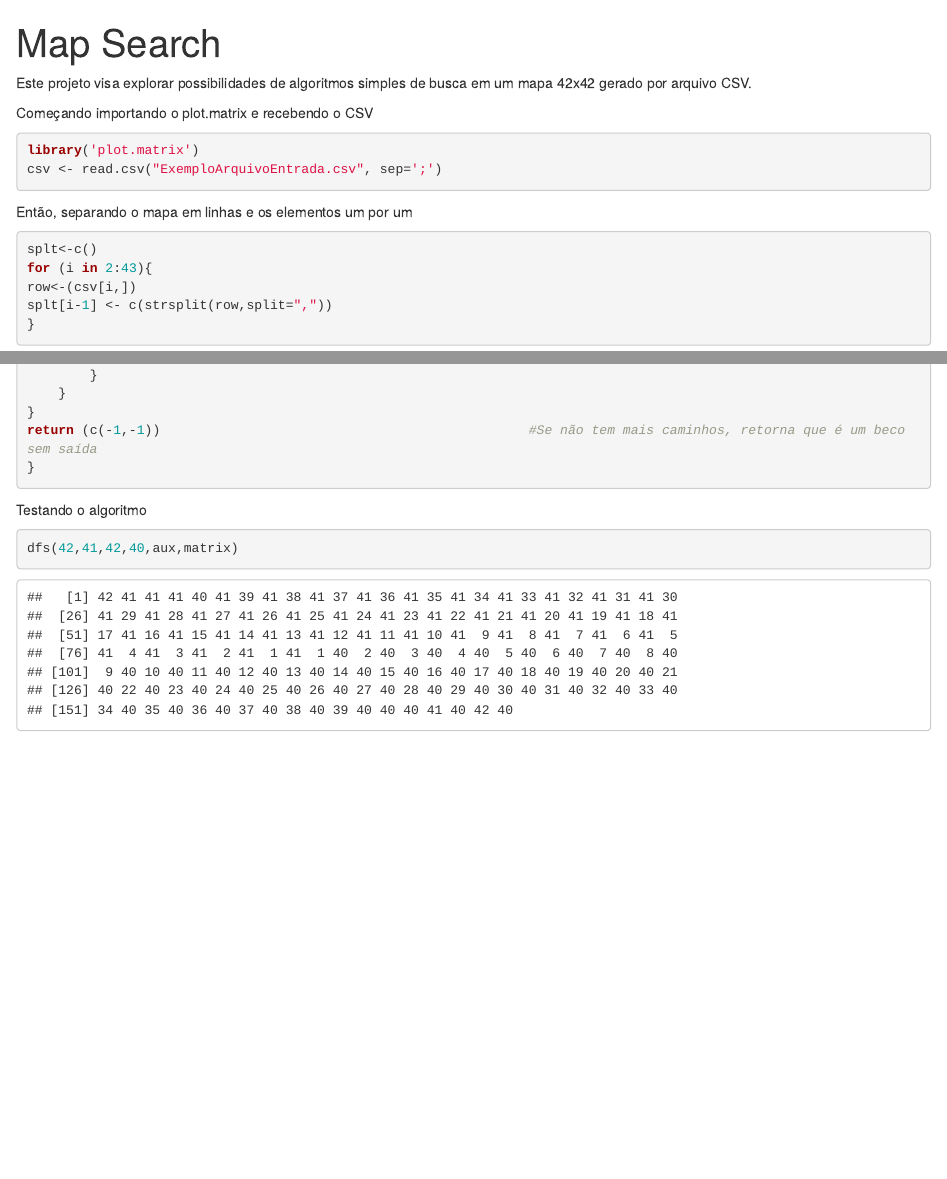
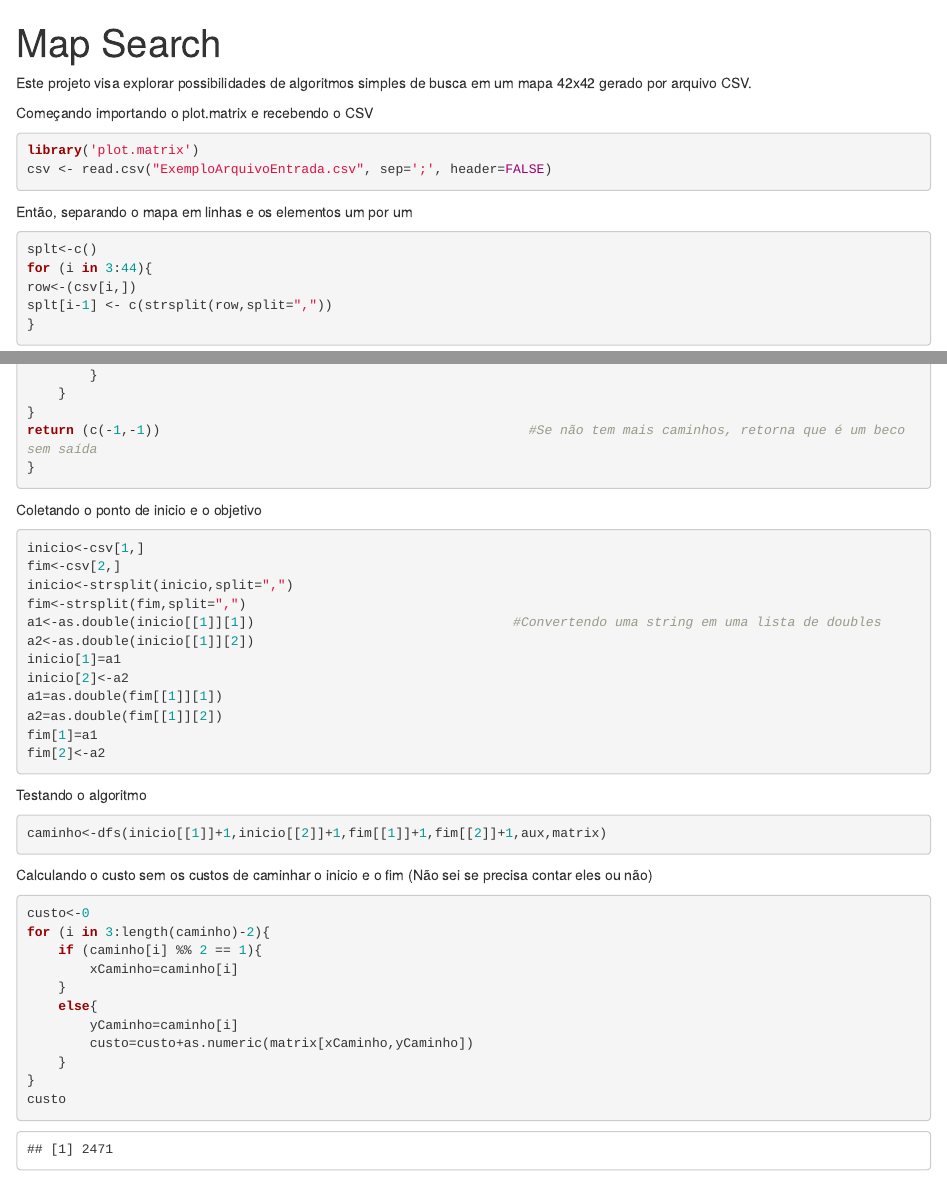
Before and after one commit to GabrielGMSantini/Map-Search-R, an R Markdown document (BFS.Rmd): the page in a window 1100 px wide, from its top, and a second part further down, joined at a grey line. Rendered offline with R 4.5, knitr and Pandoc, with nearby package versions; drawn as R Markdown's standard HTML page in place of the format the file asks for.

Commit message:
Adições simples
Adição das funções de leitura do inicio e do fim pelo CSV e de calculo do custo sem considerar o custo do nó inicial e do final, pois não sei se devem ser considerados ou não.

````diff
--- a/BFS.Rmd
+++ b/BFS.Rmd
@@ -9,14 +9,14 @@ Começando importando o plot.matrix e recebendo o CSV
 
 ```{r}
 library('plot.matrix')
-csv <- read.csv("ExemploArquivoEntrada.csv", sep=';')
+csv <- read.csv("ExemploArquivoEntrada.csv", sep=';', header=FALSE)
 ```
 
 Então, separando o mapa em linhas e os elementos um por um
 
 ```{r}
 splt<-c()
-for (i in 2:43){
+for (i in 3:44){
 row<-(csv[i,])
 splt[i-1] <- c(strsplit(row,split=","))
 }
@@ -95,10 +95,39 @@ if(startY-1>0){                                                 #Verificando os
 return (c(-1,-1))                                               #Se não tem mais caminhos, retorna que é um beco sem saída
 }
 ```
+Coletando o ponto de inicio e o objetivo
+```{r}
+inicio<-csv[1,]
+fim<-csv[2,]
+inicio<-strsplit(inicio,split=",")
+fim<-strsplit(fim,split=",")
+a1<-as.double(inicio[[1]][1])                                 #Convertendo uma string em uma lista de doubles
+a2<-as.double(inicio[[1]][2])
+inicio[1]=a1
+inicio[2]<-a2
+a1=as.double(fim[[1]][1])
+a2=as.double(fim[[1]][2])
+fim[1]=a1
+fim[2]<-a2
+```
+
 
 Testando o algoritmo
 
 ```{r}
-dfs(42,41,42,40,aux,matrix)
-
+caminho<-dfs(inicio[[1]]+1,inicio[[2]]+1,fim[[1]]+1,fim[[2]]+1,aux,matrix)
 ```
+Calculando o custo sem os custos de caminhar o inicio e o fim (Não sei se precisa contar eles ou não)
+```{r}
+custo<-0
+for (i in 3:length(caminho)-2){
+    if (caminho[i] %% 2 == 1){
+        xCaminho=caminho[i]
+    }
+    else{
+        yCaminho=caminho[i]
+        custo=custo+as.numeric(matrix[xCaminho,yCaminho])
+    }
+}
+custo
+```
````
